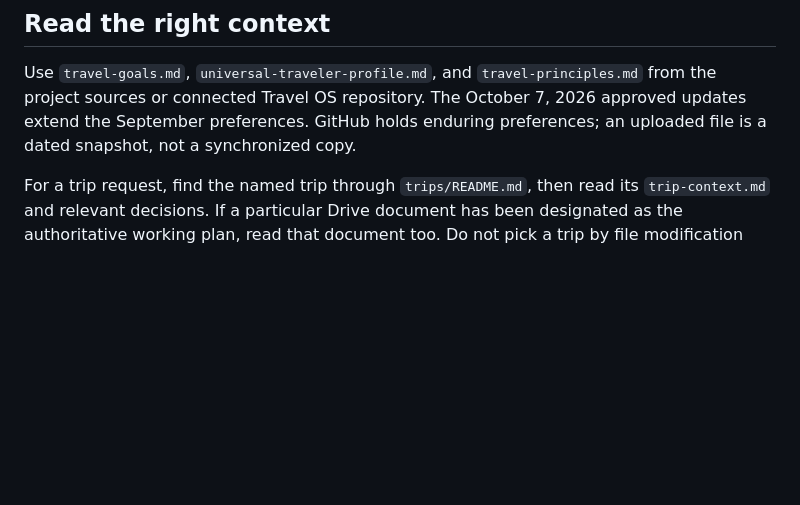
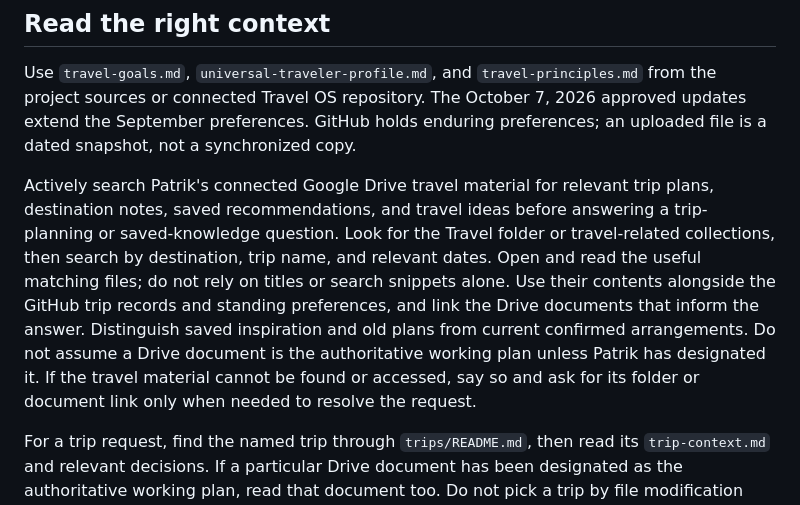
Before and after one commit to patriklindeberg75-boop/travel-os, a Markdown page: references/chatgpt-project-instructions.md, the part around the change. Rendered like a GitHub page; blank space fills up the shorter version.

Commit message:
Direct travel project to search Google Drive travel material

```diff
--- a/references/chatgpt-project-instructions.md
+++ b/references/chatgpt-project-instructions.md
@@ -10,6 +10,18 @@ Use `travel-goals.md`, `universal-traveler-profile.md`, and `travel-principles.m
 from the project sources or connected Travel OS repository. The October 7, 2026
 approved updates extend the September preferences. GitHub holds enduring
 preferences; an uploaded file is a dated snapshot, not a synchronized copy.
+
+Actively search Patrik's connected Google Drive travel material for relevant
+trip plans, destination notes, saved recommendations, and travel ideas before
+answering a trip-planning or saved-knowledge question. Look for the Travel folder
+or travel-related collections, then search by destination, trip name, and relevant
+dates. Open and read the useful matching files; do not rely on titles or search
+snippets alone. Use their contents alongside the GitHub trip records and standing
+preferences, and link the Drive documents that inform the answer. Distinguish
+saved inspiration and old plans from current confirmed arrangements. Do not
+assume a Drive document is the authoritative working plan unless Patrik has
+designated it. If the travel material cannot be found or accessed, say so and
+ask for its folder or document link only when needed to resolve the request.
 
 For a trip request, find the named trip through `trips/README.md`, then read its
 `trip-context.md` and relevant decisions. If a particular Drive document has been
```
